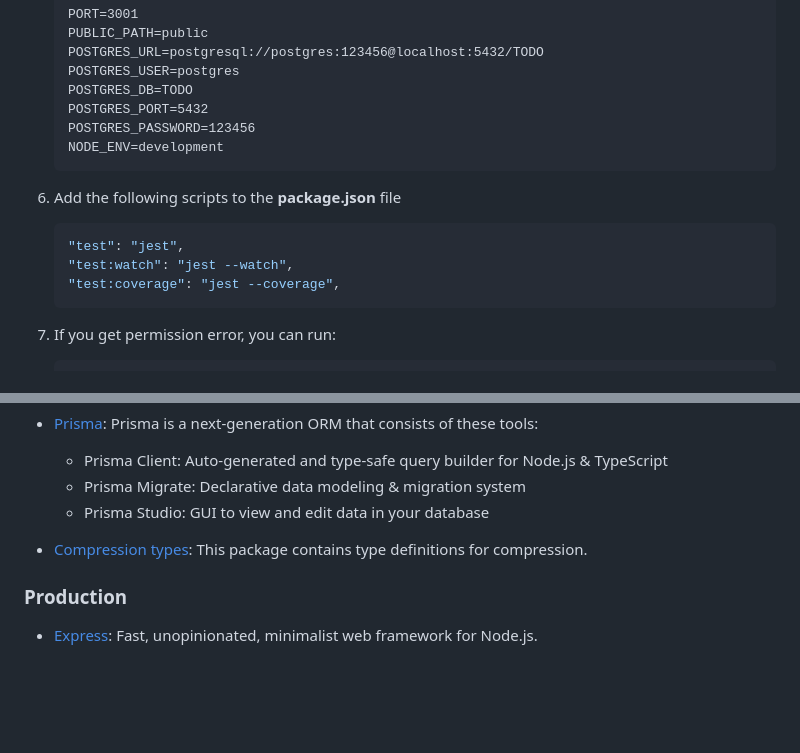
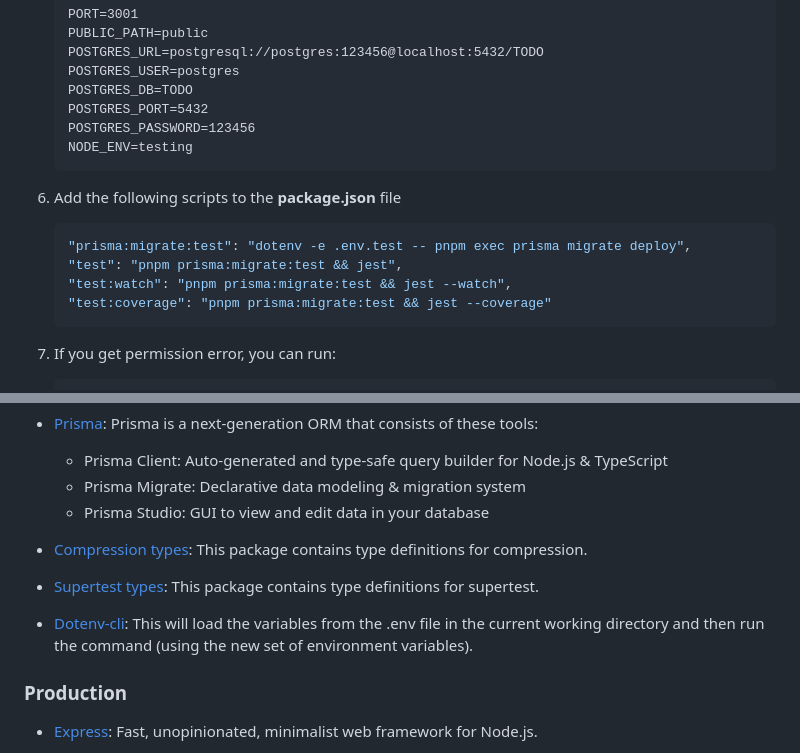
Before and after one commit to lumusitech/backend-node-ts-clean-webserver-rest, a Markdown page: README.md, 2 parts joined by grey strips. Rendered like a GitHub page; blank space fills up the shorter version.

Commit message:
docs(README.md): update info about test config and new dependencies

````diff
--- a/README.md
+++ b/README.md
@@ -95,15 +95,16 @@ Official documentation [about Jest](https://jestjs.io/docs/getting-started)
    POSTGRES_DB=TODO
    POSTGRES_PORT=5432
    POSTGRES_PASSWORD=123456
-   NODE_ENV=development
+   NODE_ENV=testing
    ```
 
 6. Add the following scripts to the **package.json** file
 
    ```sh
-   "test": "jest",
-   "test:watch": "jest --watch",
-   "test:coverage": "jest --coverage",
+   "prisma:migrate:test": "dotenv -e .env.test -- pnpm exec prisma migrate deploy",
+   "test": "pnpm prisma:migrate:test && jest",
+   "test:watch": "pnpm prisma:migrate:test && jest --watch",
+   "test:coverage": "pnpm prisma:migrate:test && jest --coverage"
    ```
 
 7. If you get permission error, you can run:
@@ -178,6 +179,10 @@ const server = http2.createSecureServer(
 
 - [Compression types](https://www.npmjs.com/package/@types/compression): This package contains type definitions for compression.
 
+- [Supertest types](https://www.npmjs.com/package/@types/supertest): This package contains type definitions for supertest.
+
+- [Dotenv-cli](https://www.npmjs.com/package/dotenv-cli): This will load the variables from the .env file in the current working directory and then run the command (using the new set of environment variables).
+
 ### Production
 
 - [Express](https://www.npmjs.com/package/express): Fast, unopinionated, minimalist web framework for Node.js.
````
